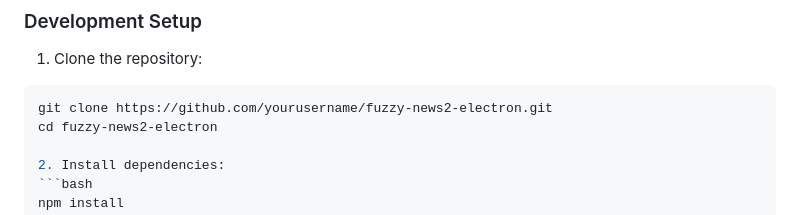
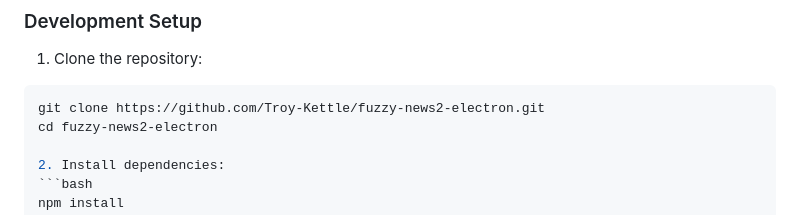
Before and after one commit to Troy-Kettle/fuzzy_news2_app, a Markdown page: README.md, the part around the change. Drawn GitHub-style.

````diff
--- a/README.md
+++ b/README.md
@@ -26,7 +26,7 @@ A desktop application for the Fuzzy NEWS-2 system, providing a user-friendly int
 
 1. Clone the repository:
 ```bash
-git clone https://github.com/yourusername/fuzzy-news2-electron.git
+git clone https://github.com/Troy-Kettle/fuzzy-news2-electron.git
 cd fuzzy-news2-electron
 
 2. Install dependencies:
````
